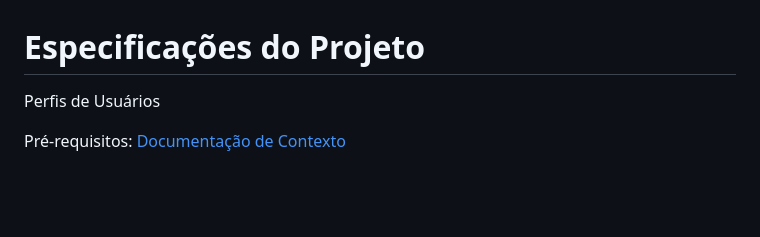
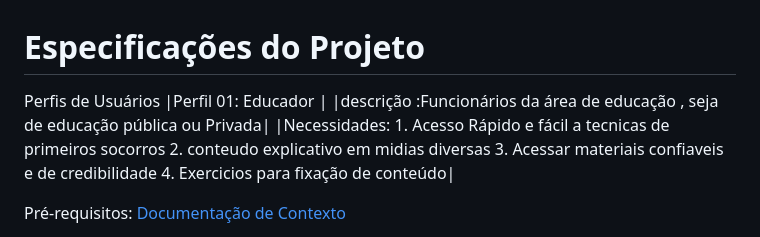
Before and after one commit to ICEI-PUC-Minas-PMV-ADS/pmv-ads-2024-e1-proj-web-t2-Escola-Segura, a Markdown page: docs/02-Especificação do Projeto.md, the part around the change. Rendered like a GitHub page; blank space fills up the shorter version.

```diff
--- a/docs/02-Especificação do Projeto.md
+++ b/docs/02-Especificação do Projeto.md
@@ -1,7 +1,12 @@
 # Especificações do Projeto
 
 Perfis de Usuários
-
+|Perfil 01: Educador |
+|descrição :Funcionários da área de educação , seja de educação pública ou Privada|
+|Necessidades: 1. Acesso Rápido e fácil a tecnicas de primeiros socorros
+               2. conteudo explicativo em midias diversas
+               3. Acessar materiais confiaveis e de credibilidade
+               4. Exercicios para fixação de conteúdo|
 
 
 
```
